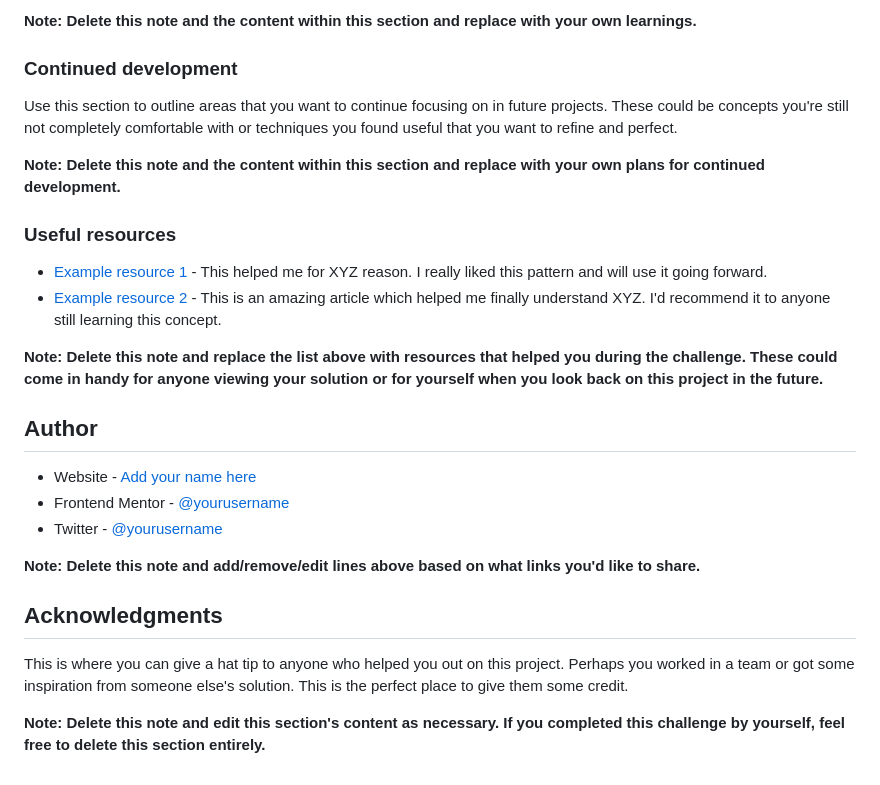
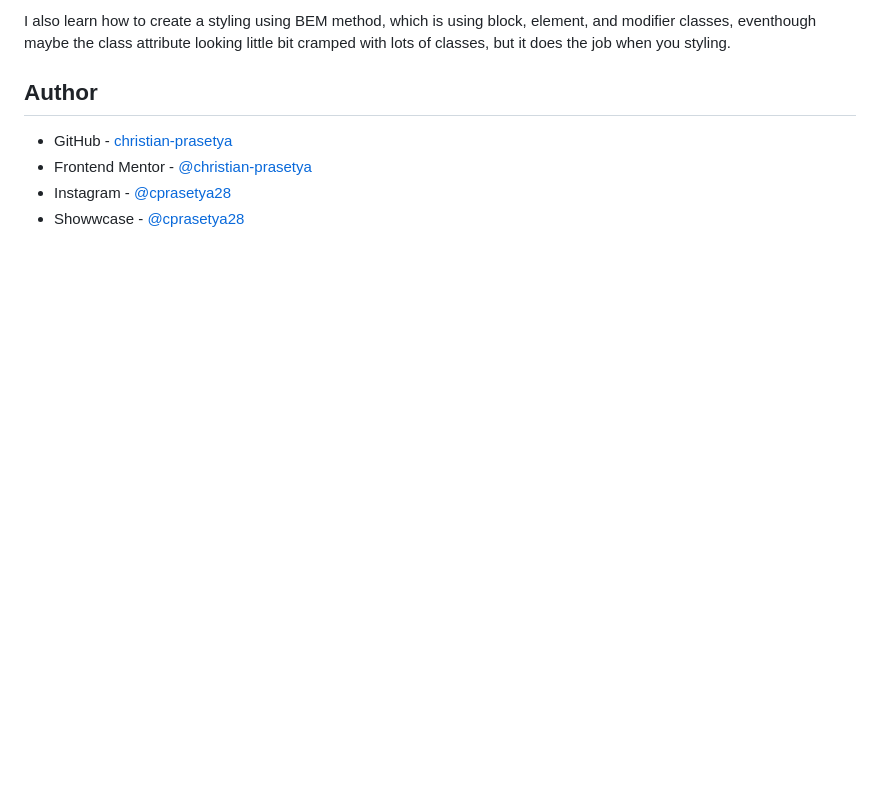
Before and after one commit to christian-prasetya/fem-clipboard-landing-page, a Markdown page: README.md, the part around the change printed below. Drawn GitHub-style; blank space fills up the shorter version.

```diff
--- a/README.md
+++ b/README.md
@@ -83,29 +60,9 @@ If you want more help with writing markdown, we'd recommend checking out [The Ma
 
-**Note: Delete this note and the content within this section and replace with your own learnings.**
-
-### Continued development
-
-Use this section to outline areas that you want to continue focusing on in future projects. These could be concepts you're still not completely comfortable with or techniques you found useful that you want to refine and perfect.
-
-**Note: Delete this note and the content within this section and replace with your own plans for continued development.**
-
-### Useful resources
-
-- [Example resource 1](https://www.example.com) - This helped me for XYZ reason. I really liked this pattern and will use it going forward.
-- [Example resource 2](https://www.example.com) - This is an amazing article which helped me finally understand XYZ. I'd recommend it to anyone still learning this concept.
-
-**Note: Delete this note and replace the list above with resources that helped you during the challenge. These could come in handy for anyone viewing your solution or for yourself when you look back on this project in the future.**
+I also learn how to create a styling using BEM method, which is using block, element, and modifier classes, eventhough maybe the class attribute looking little bit cramped with lots of classes, but it does the job when you styling.
 
 ## Author
 
-- Website - [Add your name here](https://www.your-site.com)
-- Frontend Mentor - [@yourusername](https://www.frontendmentor.io/profile/yourusername)
-- Twitter - [@yourusername](https://www.twitter.com/yourusername)
-
-**Note: Delete this note and add/remove/edit lines above based on what links you'd like to share.**
-
-## Acknowledgments
-
-This is where you can give a hat tip to anyone who helped you out on this project. Perhaps you worked in a team or got some inspiration from someone else's solution. This is the perfect place to give them some credit.
-
-**Note: Delete this note and edit this section's content as necessary. If you completed this challenge by yourself, feel free to delete this section entirely.**
+- GitHub - [christian-prasetya](https://github.com/christian-prasetya)
+- Frontend Mentor - [@christian-prasetya](https://www.frontendmentor.io/profile/christian-prasetya)
+- Instagram - [@cprasetya28](https://www.instagram.com/cprasetya28)
+- Showwcase - [@cprasetya28](https://www.showwcase.com/cprasetya28)
```
Also changed, not shown: other parts of README.md (+16 -39 lines), fem-clipboard-solution/FireShot Capture 012 - Frontend Mentor - Clipboard landing page - 127.0.0.1.png (added), 4 other files.
